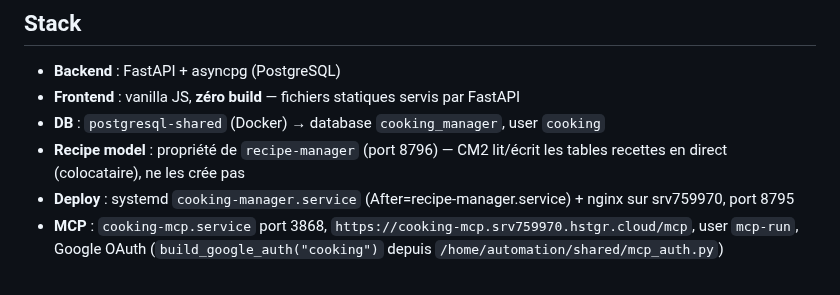
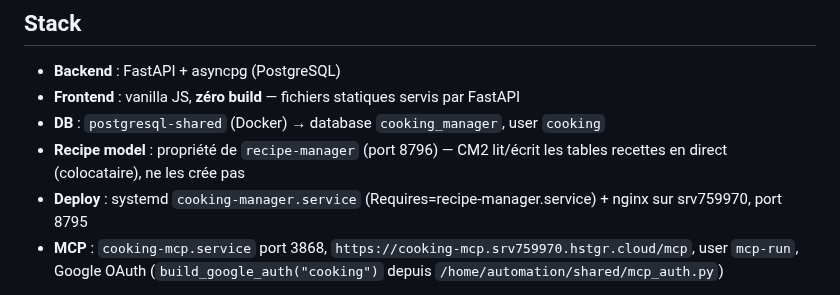
Before and after one commit to theflysurfer/cooking-manager-2, a Markdown page: CLAUDE.md, the part around the change. Drawn GitHub-style.

```diff
--- a/CLAUDE.md
+++ b/CLAUDE.md
@@ -8,7 +8,7 @@ Web app pour parcourir et filtrer les recettes familiales depuis le vault Obsidi
 - **Frontend** : vanilla JS, **zéro build** — fichiers statiques servis par FastAPI
 - **DB** : `postgresql-shared` (Docker) → database `cooking_manager`, user `cooking`
 - **Recipe model** : propriété de `recipe-manager` (port 8796) — CM2 lit/écrit les tables recettes en direct (colocataire), ne les crée pas
-- **Deploy** : systemd `cooking-manager.service` (After=recipe-manager.service) + nginx sur srv759970, port 8795
+- **Deploy** : systemd `cooking-manager.service` (Requires=recipe-manager.service) + nginx sur srv759970, port 8795
 - **MCP** : `cooking-mcp.service` port 3868, `https://cooking-mcp.srv759970.hstgr.cloud/mcp`, user `mcp-run`, Google OAuth (`build_google_auth("cooking")` depuis `/home/automation/shared/mcp_auth.py`)
 
 ⚠️ **Cible : iPad mini 2 / Safari 12.5.8**, utilisé en cuisine. Ce n'est pas un
```
Also changed, not shown: docs/rapports/2026.08.08_22.21_62bf25f_SESSION_deploy-recipe-manager-absorb-parser.md (added, +146 -0 lines).
